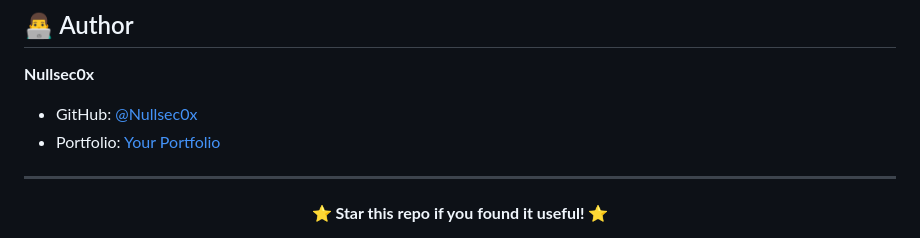
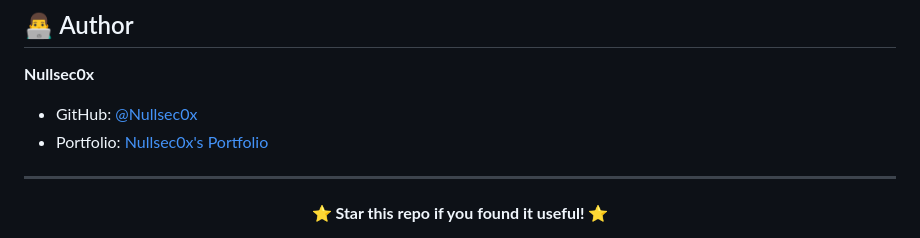
Before and after one commit to nullsec0x/functiongrapher, a Markdown page: README.md, the part around the change. Drawn GitHub-style.

```diff
--- a/README.md
+++ b/README.md
@@ -144,7 +144,7 @@ This project is licensed under the MIT License - see the [LICENSE](LICENSE) file
 
 **Nullsec0x**
 - GitHub: [@Nullsec0x](https://github.com/Nullsec0x)
-- Portfolio: [Your Portfolio](https://nullsec0x.neocities.org)
+- Portfolio: [Nullsec0x's Portfolio](https://nullsec0x.neocities.org)
 
 ---
 
```
